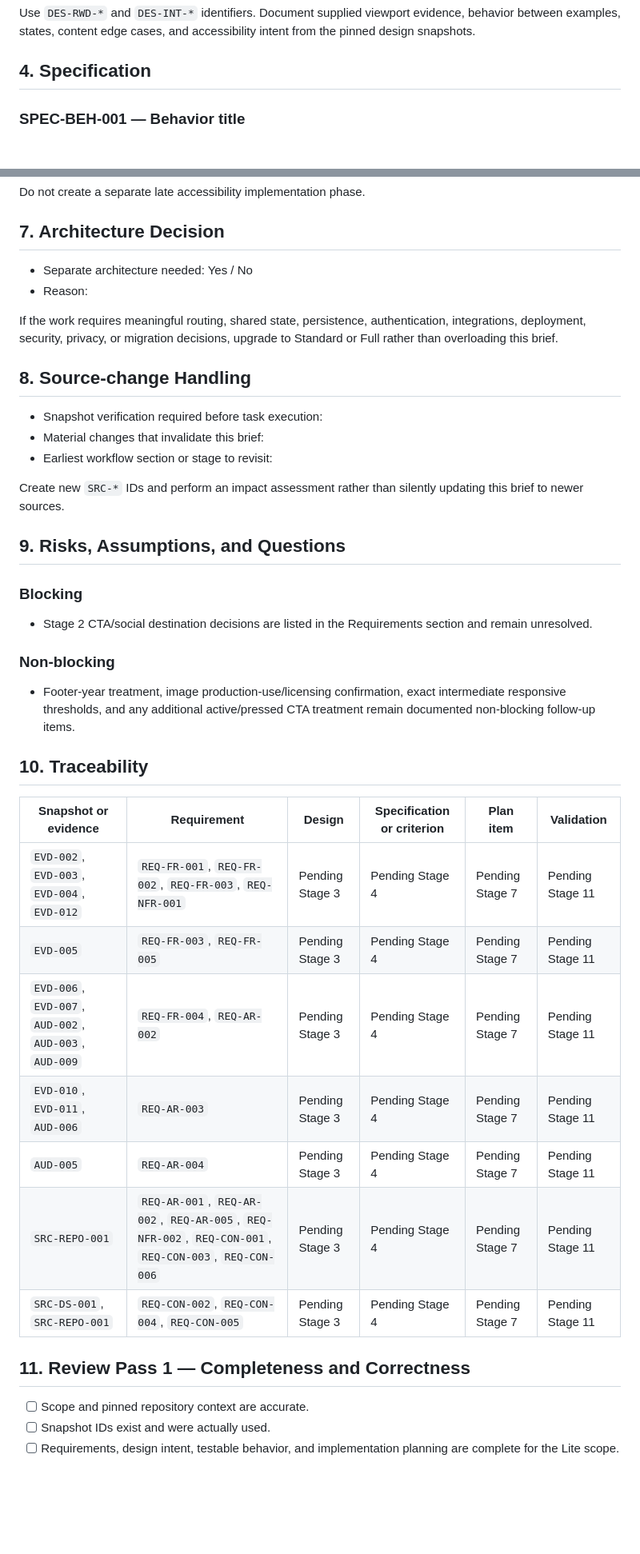
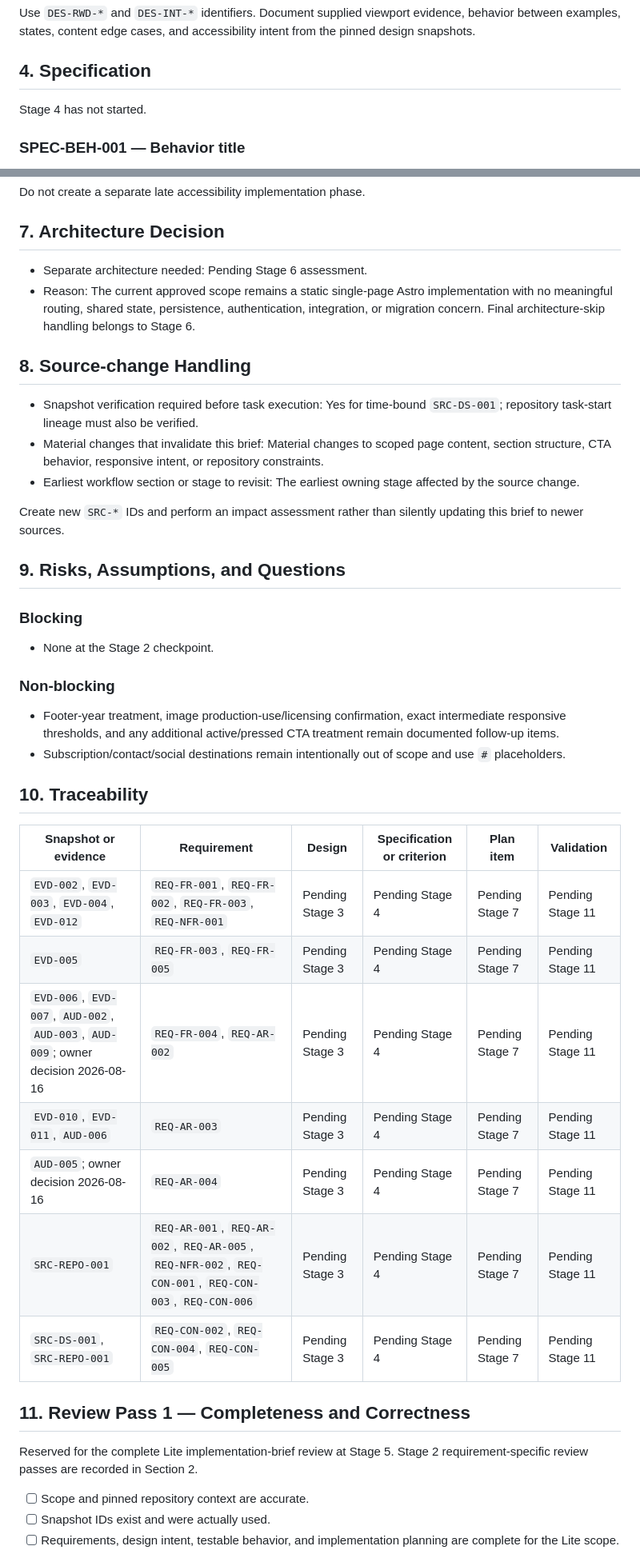
Before and after one commit to ferfalcon/tech-book-club-landing-page, a Markdown page: IMPLEMENTATION-BRIEF.md, 2 parts joined by grey strips. Shown at 80% size. Rendered like a GitHub page; blank space fills up the shorter version.

```diff
--- a/IMPLEMENTATION-BRIEF.md
+++ b/IMPLEMENTATION-BRIEF.md
@@ -318,6 +326,8 @@ Until these decisions are resolved, `REQ-FR-004` and the interactive portion of
 Use `DES-RWD-*` and `DES-INT-*` identifiers. Document supplied viewport evidence, behavior between examples, states, content edge cases, and accessibility intent from the pinned design snapshots.
 
 ## 4. Specification
+
+Stage 4 has not started.
 
 ### SPEC-BEH-001 — Behavior title
 
@@ -358,16 +370,14 @@ Do not create a separate late accessibility implementation phase.
 
 ## 7. Architecture Decision
 
-- Separate architecture needed: Yes / No
-- Reason:
-
-If the work requires meaningful routing, shared state, persistence, authentication, integrations, deployment, security, privacy, or migration decisions, upgrade to Standard or Full rather than overloading this brief.
+- Separate architecture needed: Pending Stage 6 assessment.
+- Reason: The current approved scope remains a static single-page Astro implementation with no meaningful routing, shared state, persistence, authentication, integration, or migration concern. Final architecture-skip handling belongs to Stage 6.
 
 ## 8. Source-change Handling
 
-- Snapshot verification required before task execution:
-- Material changes that invalidate this brief:
-- Earliest workflow section or stage to revisit:
+- Snapshot verification required before task execution: Yes for time-bound `SRC-DS-001`; repository task-start lineage must also be verified.
+- Material changes that invalidate this brief: Material changes to scoped page content, section structure, CTA behavior, responsive intent, or repository constraints.
+- Earliest workflow section or stage to revisit: The earliest owning stage affected by the source change.
 
 Create new `SRC-*` IDs and perform an impact assessment rather than silently updating this brief to newer sources.
 
@@ -375,11 +385,12 @@ Create new `SRC-*` IDs and perform an impact assessment rather than silently upd
 
 ### Blocking
 
-- Stage 2 CTA/social destination decisions are listed in the Requirements section and remain unresolved.
+- None at the Stage 2 checkpoint.
 
 ### Non-blocking
 
-- Footer-year treatment, image production-use/licensing confirmation, exact intermediate responsive thresholds, and any additional active/pressed CTA treatment remain documented non-blocking follow-up items.
+- Footer-year treatment, image production-use/licensing confirmation, exact intermediate responsive thresholds, and any additional active/pressed CTA treatment remain documented follow-up items.
+- Subscription/contact/social destinations remain intentionally out of scope and use `#` placeholders.
 
 ## 10. Traceability
 
@@ -387,13 +398,15 @@ Create new `SRC-*` IDs and perform an impact assessment rather than silently upd
 |---|---|---|---|---|---|
 | `EVD-002`, `EVD-003`, `EVD-004`, `EVD-012` | `REQ-FR-001`, `REQ-FR-002`, `REQ-FR-003`, `REQ-NFR-001` | Pending Stage 3 | Pending Stage 4 | Pending Stage 7 | Pending Stage 11 |
 | `EVD-005` | `REQ-FR-003`, `REQ-FR-005` | Pending Stage 3 | Pending Stage 4 | Pending Stage 7 | Pending Stage 11 |
-| `EVD-006`, `EVD-007`, `AUD-002`, `AUD-003`, `AUD-009` | `REQ-FR-004`, `REQ-AR-002` | Pending Stage 3 | Pending Stage 4 | Pending Stage 7 | Pending Stage 11 |
+| `EVD-006`, `EVD-007`, `AUD-002`, `AUD-003`, `AUD-009`; owner decision 2026-08-16 | `REQ-FR-004`, `REQ-AR-002` | Pending Stage 3 | Pending Stage 4 | Pending Stage 7 | Pending Stage 11 |
 | `EVD-010`, `EVD-011`, `AUD-006` | `REQ-AR-003` | Pending Stage 3 | Pending Stage 4 | Pending Stage 7 | Pending Stage 11 |
-| `AUD-005` | `REQ-AR-004` | Pending Stage 3 | Pending Stage 4 | Pending Stage 7 | Pending Stage 11 |
+| `AUD-005`; owner decision 2026-08-16 | `REQ-AR-004` | Pending Stage 3 | Pending Stage 4 | Pending Stage 7 | Pending Stage 11 |
 | `SRC-REPO-001` | `REQ-AR-001`, `REQ-AR-002`, `REQ-AR-005`, `REQ-NFR-002`, `REQ-CON-001`, `REQ-CON-003`, `REQ-CON-006` | Pending Stage 3 | Pending Stage 4 | Pending Stage 7 | Pending Stage 11 |
 | `SRC-DS-001`, `SRC-REPO-001` | `REQ-CON-002`, `REQ-CON-004`, `REQ-CON-005` | Pending Stage 3 | Pending Stage 4 | Pending Stage 7 | Pending Stage 11 |
 
 ## 11. Review Pass 1 — Completeness and Correctness
+
+Reserved for the complete Lite implementation-brief review at Stage 5. Stage 2 requirement-specific review passes are recorded in Section 2.
 
 - [ ] Scope and pinned repository context are accurate.
 - [ ] Snapshot IDs exist and were actually used.
```
Also changed, not shown: other parts of IMPLEMENTATION-BRIEF.md (+68 -54 lines).
